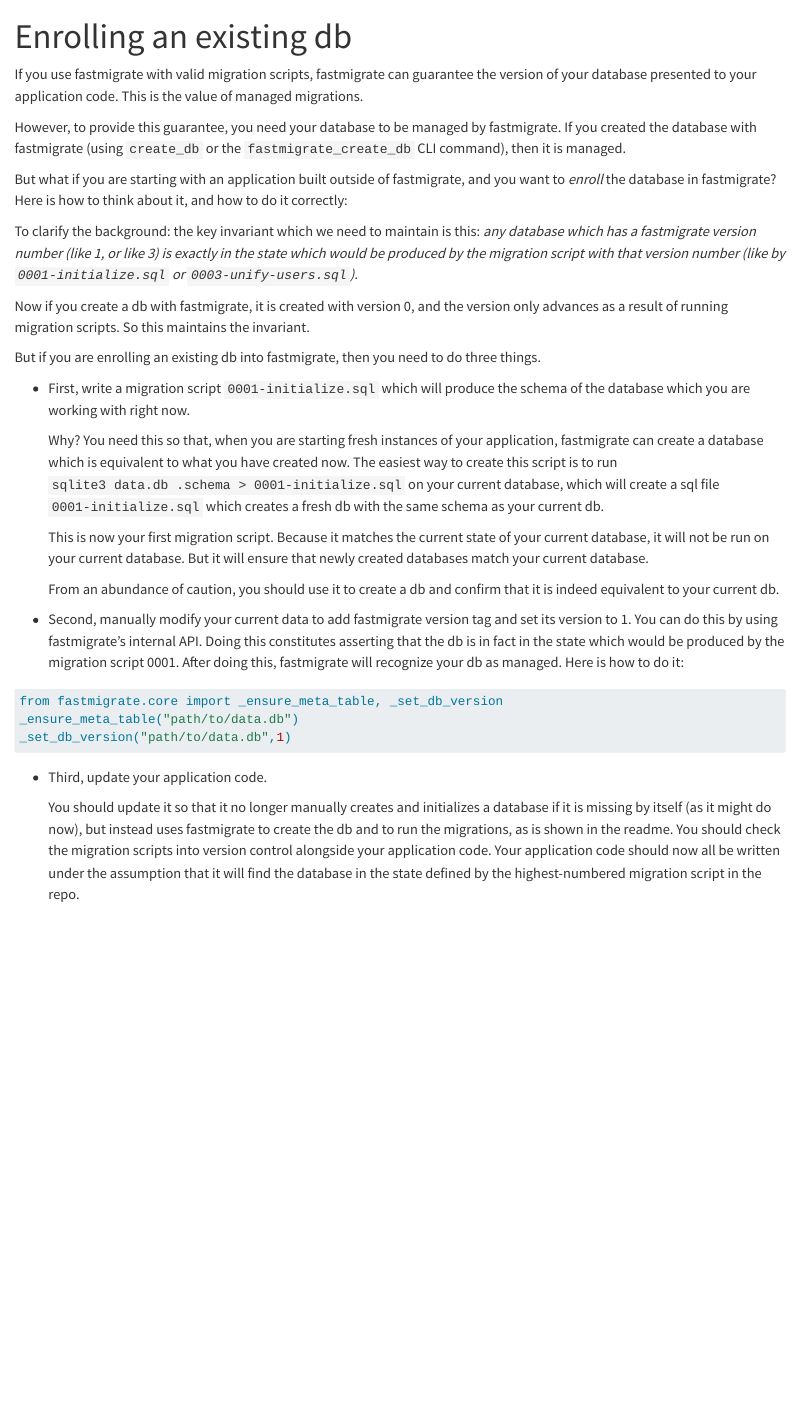
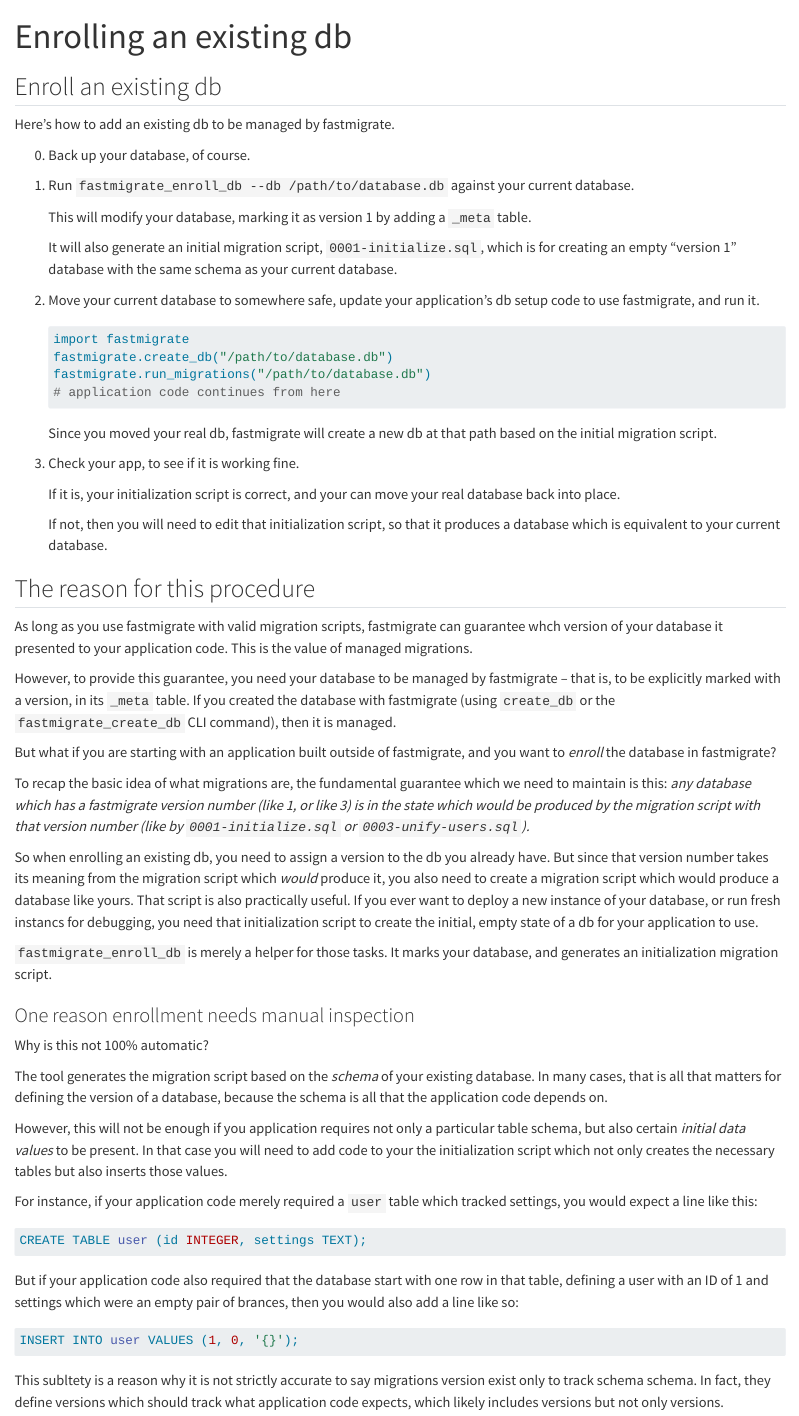
Before and after one commit to AnswerDotAI/fastmigrate, a Quarto document (docsrc/enrolling.qmd): the page in a window 1100 px wide, from its top. Rendered offline with R 4.5, knitr and Pandoc in place of Quarto, with nearby package versions.

Commit message:
update enrollment docs

````diff
--- a/docsrc/enrolling.qmd
+++ b/docsrc/enrolling.qmd
@@ -3,34 +3,67 @@
 order: 2
 ---
 
-If you use fastmigrate with valid migration scripts, fastmigrate can guarantee the version of your database presented to your application code. This is the value of managed migrations.
+## Enroll an existing db
 
-However, to provide this guarantee, you need your database to be managed by fastmigrate. If you created the database with fastmigrate (using `create_db` or the `fastmigrate_create_db` CLI command), then it is managed.
+Here's how to add an existing db to be managed by fastmigrate.
 
-But what if you are starting with an application built outside of fastmigrate, and you want to _enroll_ the database in fastmigrate? Here is how to think about it, and how to do it correctly:
+0. Back up your database, of course.
 
-To clarify the background: the key invariant which we need to maintain is this: *any database which has a fastmigrate version number (like 1, or like 3) is exactly in the state which would be produced by the migration script with that version number (like by `0001-initialize.sql` or `0003-unify-users.sql`).*
+1. Run `fastmigrate_enroll_db --db /path/to/database.db` against your current database.
 
-Now if you create a db with fastmigrate, it is created with version 0, and the version only advances as a result of running migration scripts. So this maintains the invariant.
+   This will modify your database, marking it as version 1 by adding a `_meta` table.
 
-But if you are enrolling an existing db into fastmigrate, then you need to do three things.
+   It will also generate an initial migration script, `0001-initialize.sql`, which is for creating an empty "version 1" database with the same schema as your current database.
 
-- First, write a migration script `0001-initialize.sql` which will produce the schema of the database which you are working with right now.
+2. Move your current database to somewhere safe, update your application's db setup code to use fastmigrate, and run it.
 
-    Why? You need this so that, when you are starting fresh instances of your application, fastmigrate can create a database which is equivalent to what you have created now. The easiest way to create this script is to run `sqlite3 data.db .schema > 0001-initialize.sql` on your current database, which will create a sql file `0001-initialize.sql` which creates a fresh db with the same schema as your current db.
+    ``` python
+    import fastmigrate
+    fastmigrate.create_db("/path/to/database.db")
+    fastmigrate.run_migrations("/path/to/database.db")
+    # application code continues from here
+    ```
 
-    This is now your first migration script. Because it matches the current state of your current database, it will not be run on your current database. But it will ensure that newly created databases match your current database.
+    Since you moved your real db, fastmigrate will create a new db at that path based on the initial migration script.
 
-    From an abundance of caution, you should use it to create a db and confirm that it is indeed equivalent to your current db.
+3. Check your app, to see if it is working fine.
 
-- Second, manually modify your current data to add fastmigrate version tag and set its version to 1. You can do this by using fastmigrate's internal API. Doing this constitutes asserting that the db is in fact in the state which would be produced by the migration script 0001. After doing this, fastmigrate will recognize your db as managed. Here is how to do it:
+   If it is, your initialization script is correct, and your can move your real database back into place.
 
-```python
-from fastmigrate.core import _ensure_meta_table, _set_db_version
-_ensure_meta_table("path/to/data.db")
-_set_db_version("path/to/data.db",1)
+   If not, then you will need to edit that initialization script, so that it produces a database which is equivalent to your current database.
+
+## The reason for this procedure
+
+As long as you use fastmigrate with valid migration scripts, fastmigrate can guarantee whch version of your database it presented to your application code. This is the value of managed migrations.
+
+However, to provide this guarantee, you need your database to be managed by fastmigrate -- that is, to be explicitly marked with a version, in its `_meta` table. If you created the database with fastmigrate (using `create_db` or the `fastmigrate_create_db` CLI command), then it is managed.
+
+But what if you are starting with an application built outside of fastmigrate, and you want to _enroll_ the database in fastmigrate?
+
+To recap the basic idea of what migrations are, the fundamental guarantee which we need to maintain is this: *any database which has a fastmigrate version number (like 1, or like 3) is in the state which would be produced by the migration script with that version number (like by `0001-initialize.sql` or `0003-unify-users.sql`).*
+
+So when enrolling an existing db, you need to assign a version to the db you already have. But since that version number takes its meaning from the migration script which _would_ produce it, you also need to create a migration script which would produce a database like yours. That script is also practically useful. If you ever want to deploy a new instance of your database, or run fresh instancs for debugging, you need that initialization script to create the initial, empty state of a db for your application to use.
+
+`fastmigrate_enroll_db` is merely a helper for those tasks. It marks your database, and generates an initialization migration script.
+
+### One reason enrollment needs manual inspection
+
+Why is this not 100% automatic?
+
+The tool generates the migration script based on the _schema_ of your existing database. In many cases, that is all that matters for defining the version of a database, because the schema is all that the application code depends on.
+
+However, this will not be enough if you application requires not only a particular table schema, but also certain _initial data values_ to be present. In that case you will need to add code to your the initialization script which not only creates the necessary tables but also inserts those values.
+
+For instance, if your application code merely required a `user` table which tracked settings, you would expect a line like this:
+
+``` sql
+CREATE TABLE user (id INTEGER, settings TEXT);
 ```
 
-- Third, update your application code.
+But if your application code also required that the database start with one row in that table, defining a user with an ID of 1 and settings which were an empty pair of brances, then you would also add a line like so:
 
-    You should update it so that it no longer manually creates and initializes a database if it is missing by itself (as it might do now), but instead uses fastmigrate to create the db and to run the migrations, as is shown in the readme. You should check the migration scripts into version control alongside your application code. Your application code should now all be written under the assumption that it will find the database in the state defined by the highest-numbered migration script in the repo.
+``` sql
+INSERT INTO user VALUES (1, 0, '{}');
+```
+
+This subltety is a reason why it is not strictly accurate to say migrations version exist only to track schema schema. In fact, they define versions which should track what application code expects, which likely includes versions but not only versions.
````
